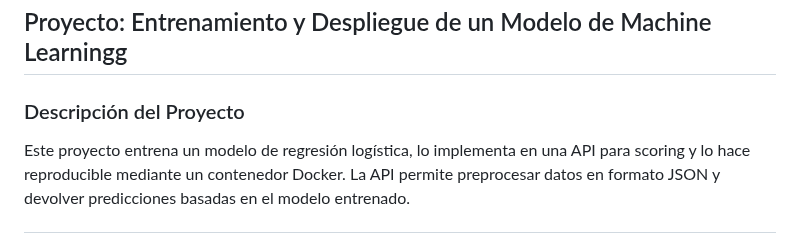
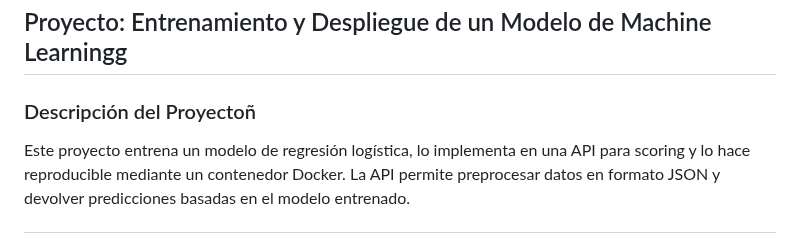
Before and after one commit to dachacond/machine-learning-project, a Markdown page: README.md, the part around the change. GitHub-like rendering.

Commit message:
segundo intento confoguracion

```diff
--- a/README.md
+++ b/README.md
@@ -2,7 +2,7 @@
 # prueba worklflow github action main
 ## Proyecto: Entrenamiento y Despliegue de un Modelo de Machine Learningg
 
-### Descripción del Proyecto
+### Descripción del Proyectoñ
 Este proyecto entrena un modelo de regresión logística, lo implementa en una API para scoring y lo hace reproducible mediante un contenedor Docker. La API permite preprocesar datos en formato JSON y devolver predicciones basadas en el modelo entrenado.
 
 ---
```
